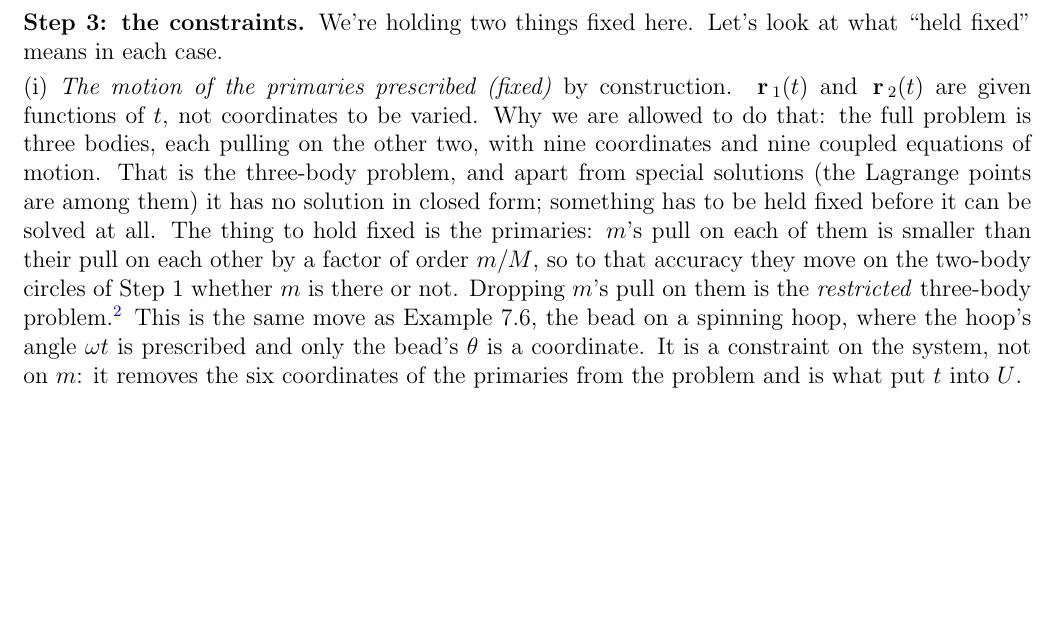
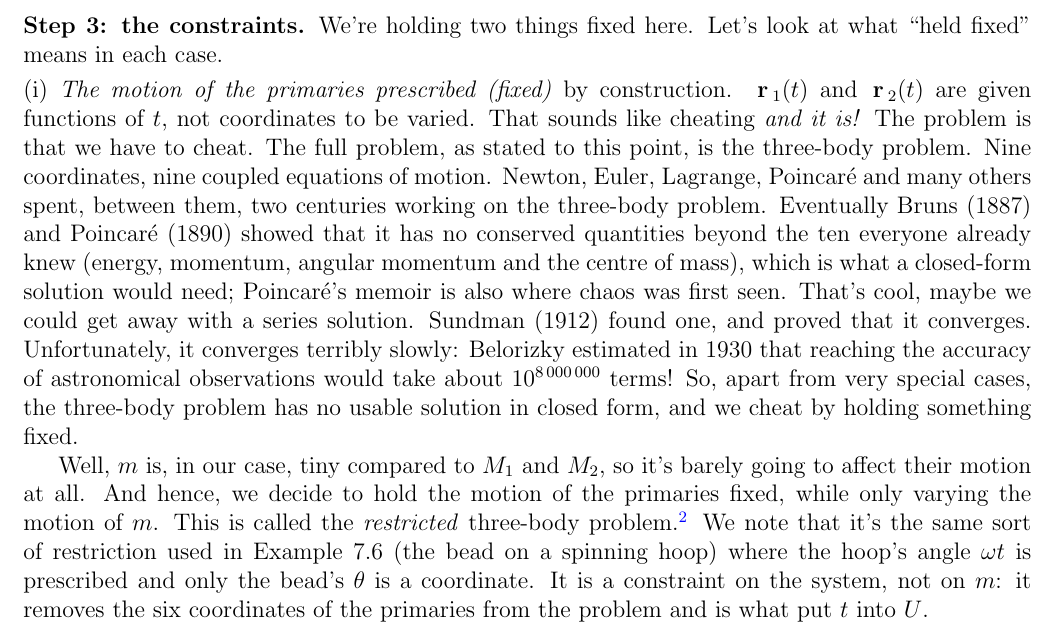
Before and after one commit to mglerner/ClassicalMechanics, a LaTeX document (Lagrangian/AstroLagrangeHandout/AstroLagrange.tex): part of page 4 of 18 before the commit and part of page 4 of 19 after it, cut so that both start at the same text, the shorter picture padded with empty space. Compiled offline with pdfLaTeX.

Commit message:
AstroLagrange: Michael's 'that sounds like cheating' rewrite of Step 3 (i), with the history filled in: Bruns (1887) and Poincare (1890) for no further integrals, Sundman (1912) for the convergent series, Belorizky (1930) for its 10^8,000,000 terms (2026-11-05)
Co-Authored-By: Claude Fable 5.1 <noreply@anthropic.com>

```diff
--- a/Lagrangian/AstroLagrangeHandout/AstroLagrange.tex
+++ b/Lagrangian/AstroLagrangeHandout/AstroLagrange.tex
@@ -211,28 +211,39 @@ Let's look at what ``held fixed'' means in each case.
 \smallskip
 \noindent (i) \emph{The motion of the primaries prescribed (fixed)} by
 construction.  $\vr_1(t)$ and $\vr_2(t)$ are given
-functions of $t$, not coordinates to be varied. Why we are allowed to do that: the full problem
-is three bodies, each pulling on the other two, with nine coordinates and nine coupled
-equations of motion. That is the three-body problem, and apart from special solutions (the
-Lagrange points are among them) it has no solution in closed form; something has to be held
-fixed before it can be solved at all. The thing to hold fixed is the primaries: $m$'s pull on
-each of them is smaller than their pull on each other by a factor of order $m/M$, so to that
-accuracy they move on the two-body circles of Step~1 whether $m$ is there or not. Dropping
-$m$'s pull on them is the \emph{restricted} three-body problem.\footnote{The same
-  approximation runs through quantum mechanics and chemistry. The hydrogen molecular ion
-  $\mathrm{H}_2^+$ with clamped nuclei is the quantum version: one light particle in the field
-  of two heavy centres whose positions are prescribed, not solved for. There the justification
-  is that the nuclei are slow (the Born--Oppenheimer separation of time scales); here it is
-  that the third body's pull on the primaries is of order $m/M$ and is dropped. Same
-  approximation, two reasons to believe it. One more parallel: with the rotation switched off,
-  the classical problem is Euler's problem of two fixed centres, which is exactly solvable,
-  just as $\mathrm{H}_2^+$ separates in prolate spheroidal coordinates. What makes the rotating
-  problem hard is the Coriolis force, the velocity-dependent term in the equations of motion
-  \eqref{eq:eom3} (Step~5).} This is the same
-move as Example~7.6, the bead on a spinning hoop, where the hoop's angle $\omega t$ is
-prescribed and only the bead's $\theta$ is a coordinate. It is a constraint on the system, not
-on $m$: it removes the six coordinates of the primaries from the problem and is what put $t$
-into $U$.
+functions of $t$, not coordinates to be varied. That sounds like cheating
+\emph{and it is!} The problem is that we have to cheat. The full problem, as
+stated to this point, is the three-body problem. Nine coordinates, nine coupled
+equations of motion. Newton, Euler, Lagrange, Poincar\'e and many others spent, between
+them, two centuries working on the three-body problem. Eventually Bruns (1887) and
+Poincar\'e (1890) showed that it has no conserved quantities beyond the ten everyone already
+knew (energy, momentum, angular momentum and the centre of mass), which is what a closed-form
+solution would need; Poincar\'e's memoir is also where chaos was first seen. That's cool,
+maybe we could get away with a series solution. Sundman (1912) found one, and proved that it
+converges. Unfortunately, it converges terribly slowly: Belorizky estimated in 1930 that
+reaching the accuracy of astronomical observations would take about $10^{8\,000\,000}$ terms!
+So, apart from very special cases, the three-body problem has no usable solution in closed
+form, and we cheat by holding something fixed.
+
+Well, $m$ is, in our case, tiny compared to $M_1$ and $M_2$, so it's barely
+going to affect their motion at all. And hence, we decide to hold the motion of
+the primaries fixed, while only varying the motion of $m$. This is called the
+\emph{restricted} three-body problem.\footnote{The same approximation runs
+  through quantum mechanics and chemistry. The hydrogen molecular ion
+  $\mathrm{H}_2^+$ with clamped nuclei is the quantum version: one light
+  particle in the field of two heavy centres whose positions are prescribed, not
+  solved for. There the justification is that the nuclei are slow (the
+  Born--Oppenheimer separation of time scales); here it is that the third body's
+  pull on the primaries is of order $m/M$ and is dropped. Same approximation,
+  two reasons to believe it. One more parallel: with the rotation switched off,
+  the classical problem is Euler's problem of two fixed centres, which is
+  exactly solvable, just as $\mathrm{H}_2^+$ separates in prolate spheroidal
+  coordinates. What makes the rotating problem hard is the Coriolis force, the
+  velocity-dependent term in the equations of motion \eqref{eq:eom3} (Step~5).}
+We note that it's the same sort of restriction used in Example~7.6 (the bead on a spinning hoop) where the
+hoop's angle $\omega t$ is prescribed and only the bead's $\theta$ is a coordinate. It is
+a constraint on the system, not on $m$: it removes the six coordinates of the
+primaries from the problem and is what put $t$ into $U$.
 
 \smallskip
 \noindent (ii) \emph{Motion in the orbital plane.} Set $Z = 0$. This is not a constraint in
```
Also changed, not shown: Lagrangian/AstroLagrangeHandout/AstroLagrange (student).pdf, Lagrangian/AstroLagrangeHandout/AstroLagrange.pdf.
